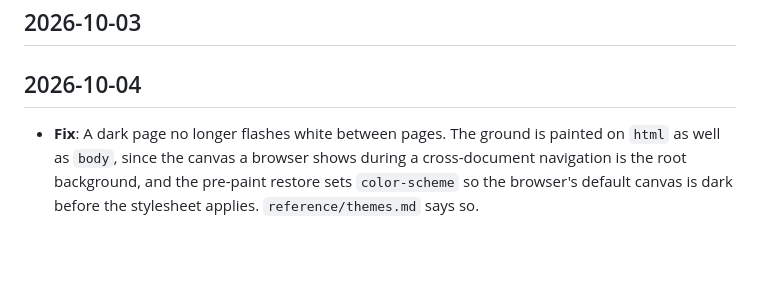
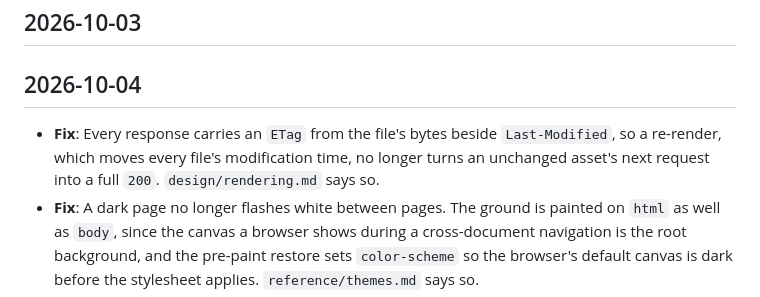
Before and after one commit to abn/okf-wiki, a Markdown page: docs/log.md, the part around the change. GitHub-like rendering; blank space fills up the shorter version.

```diff
--- a/docs/log.md
+++ b/docs/log.md
@@ -7,6 +7,10 @@ deprecated, or restructured. It is deliberately separate from software releases.
 
 ## 2026-10-04
 
+* **Fix**: Every response carries an `ETag` from the file's bytes beside
+  `Last-Modified`, so a re-render, which moves every file's modification time,
+  no longer turns an unchanged asset's next request into a full `200`.
+  `design/rendering.md` says so.
 * **Fix**: A dark page no longer flashes white between pages. The ground is
   painted on `html` as well as `body`, since the canvas a browser shows during a
   cross-document navigation is the root background, and the pre-paint restore
```
Also changed, not shown: docs/design/rendering.md (+6 -0 lines).
